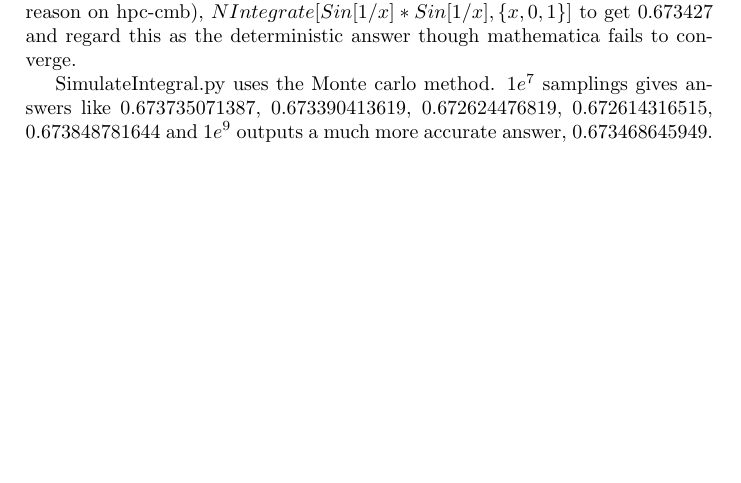
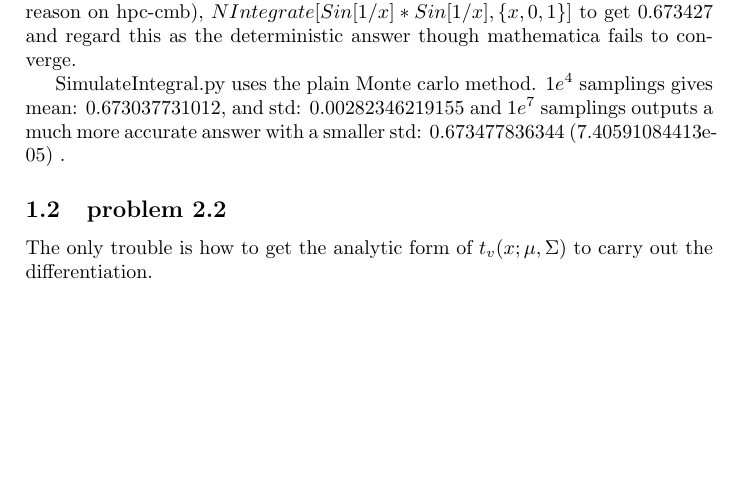
Before and after one commit to polyactis/test, a LaTeX paper (trunk/MC/problems.tex): part of the page, cut so that both start at the same text. Compiled offline with pdfLaTeX.

Commit message:
start problem 2.1
git-svn-id: svn+ssh1999://crocea.mednet.ucla.edu/usr/local/svn/test@121 1f031e46-900f-0410-8561-9f4ed0c18923

```diff
--- a/trunk/MC/problems.tex
+++ b/trunk/MC/problems.tex
@@ -26,6 +26,9 @@ This is a collection of solutions and notes of the book written by Jun S. Liu.
 
 I don't know how to solve $\int_{0}^{1}cos(2/x)dx$. Several results returned by google search are not satisfactory. Instead, i use mathematica(matlab is down for some reason on hpc-cmb), $NIntegrate[Sin[1/x]*Sin[1/x], \{x, 0, 1\}]$ to get 0.673427 and regard this as the deterministic answer though mathematica fails to converge.
 
-SimulateIntegral.py uses the Monte carlo method. $1e^7$ samplings gives answers like 0.673735071387, 0.673390413619, 0.672624476819, 0.672614316515, 0.673848781644 and $1e^9$ outputs a much more accurate answer, 0.673468645949.
+SimulateIntegral.py uses the plain Monte carlo method. $1e^4$ samplings gives mean: 0.673037731012, and std: 0.00282346219155 and $1e^7$ samplings outputs a much more accurate answer with a smaller std: 0.673477836344 (7.40591084413e-05) .
+
+\subsection{problem 2.2}
+The only trouble is how to get the analytic form of $t_v(x; \mu, \Sigma)$ to carry out the differentiation.
 
 \end{document}
```
Also changed, not shown: trunk/MC/problems.tex (2 more changed lines).
